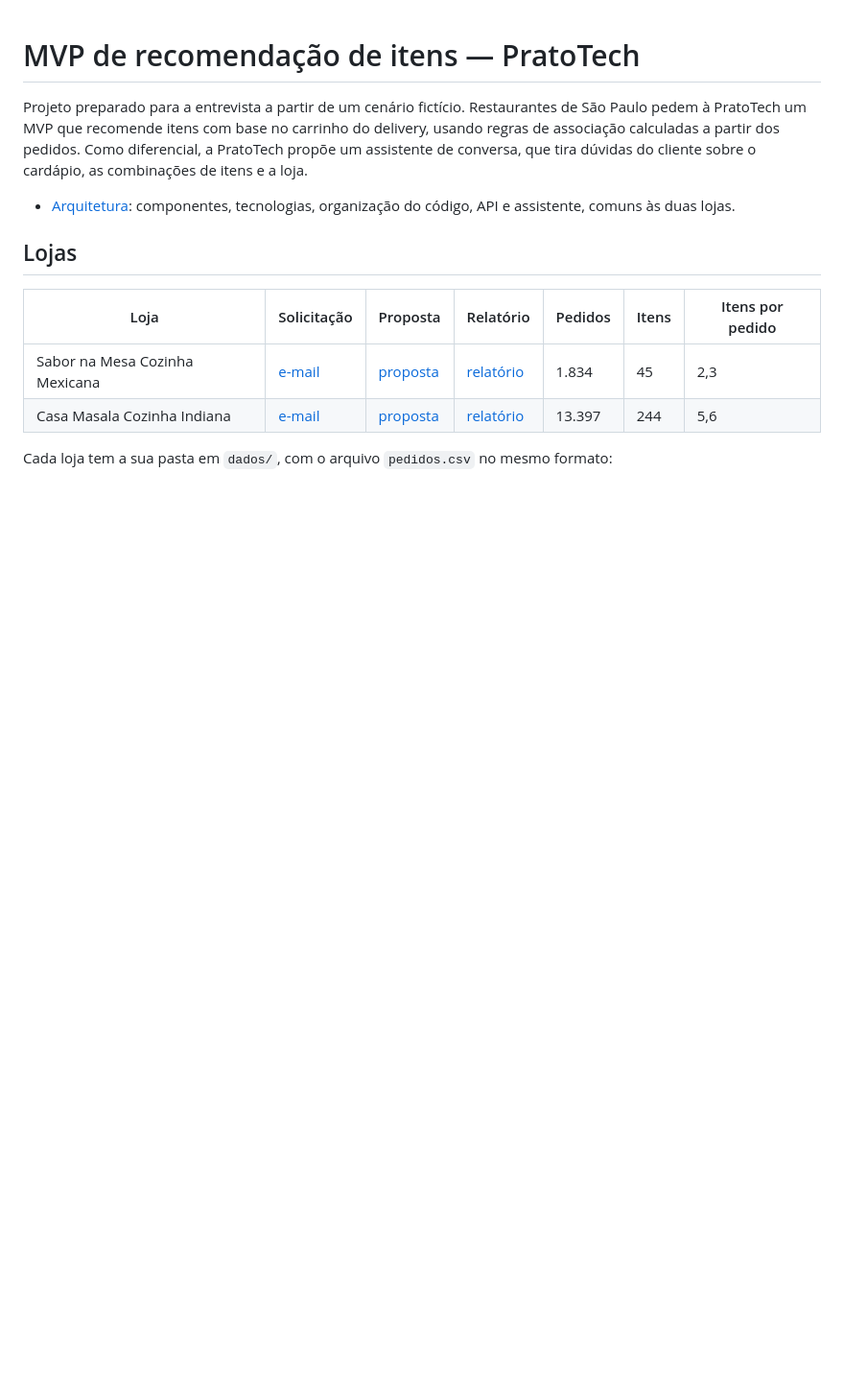
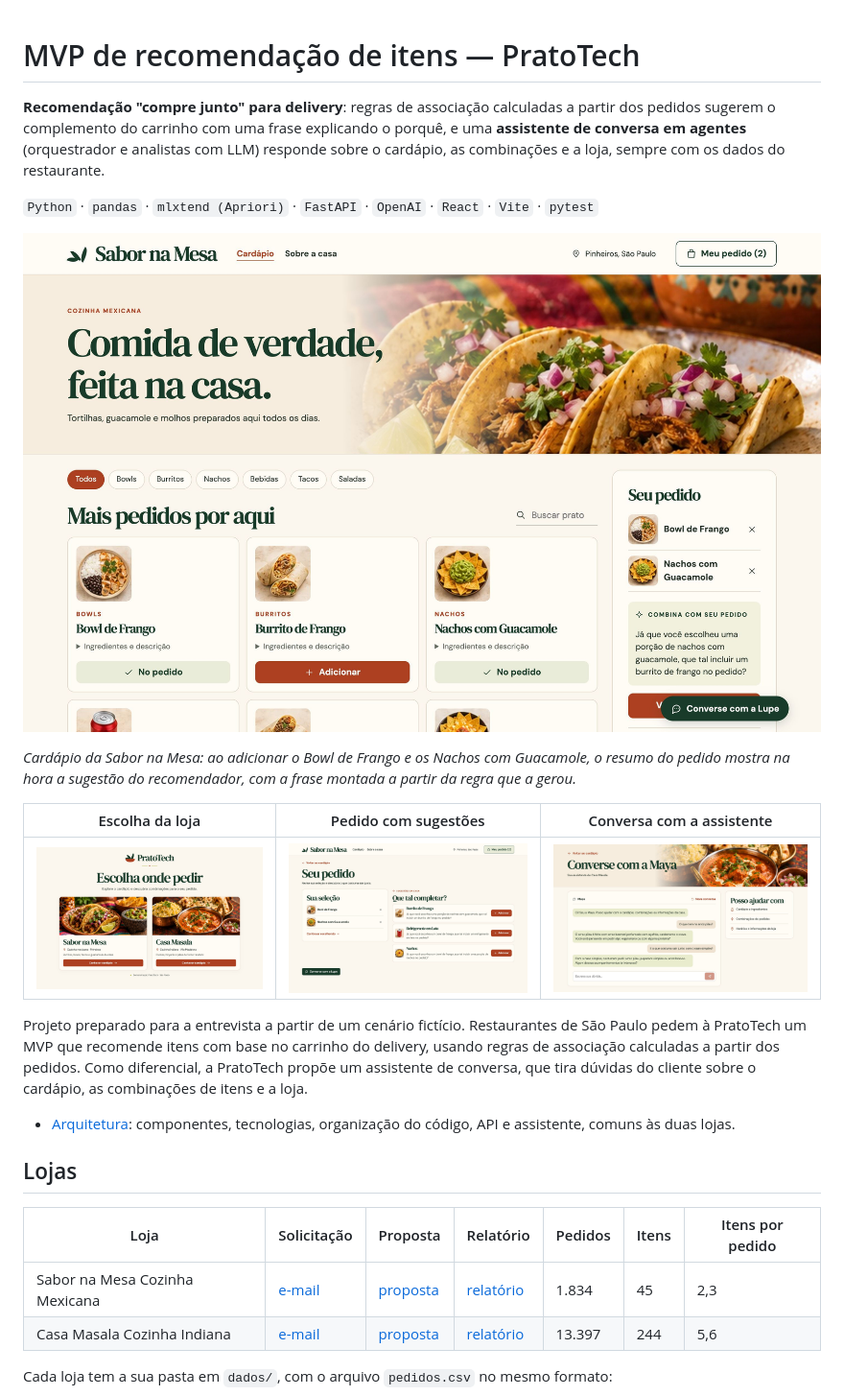
Before and after one commit to Rafael-Inacio-Silva/mvp-recomendacao, a Markdown page: README.md, the part around the change. Shown at 96% size. Drawn GitHub-style; pictures changed too: docs/imagens/cardapio.jpg (added), docs/imagens/chat.jpg (added), docs/imagens/entrada.jpg (added); blank space fills up the shorter version.

Commit message:
README com prints do site

```diff
--- a/README.md
+++ b/README.md
@@ -1,4 +1,16 @@
 # MVP de recomendação de itens — PratoTech
+
+**Recomendação "compre junto" para delivery**: regras de associação calculadas a partir dos pedidos sugerem o complemento do carrinho com uma frase explicando o porquê, e uma **assistente de conversa em agentes** (orquestrador e analistas com LLM) responde sobre o cardápio, as combinações e a loja, sempre com os dados do restaurante.
+
+`Python` · `pandas` · `mlxtend (Apriori)` · `FastAPI` · `OpenAI` · `React` · `Vite` · `pytest`
+
+![Cardápio da Sabor na Mesa com dois itens no pedido e a sugestão "Combina com seu pedido" ao lado](docs/imagens/cardapio.jpg)
+
+*Cardápio da Sabor na Mesa: ao adicionar o Bowl de Frango e os Nachos com Guacamole, o resumo do pedido mostra na hora a sugestão do recomendador, com a frase montada a partir da regra que a gerou.*
+
+| Escolha da loja | Pedido com sugestões | Conversa com a assistente |
+|---|---|---|
+| ![Página inicial com as duas lojas](docs/imagens/entrada.jpg) | ![Página do pedido com as 3 sugestões e as frases](docs/imagens/pedido.jpg) | ![Chat com a Maya, da Casa Masala, respondendo sobre o arroz pilau e o que sai junto com o naan](docs/imagens/chat.jpg) |
 
 Projeto preparado para a entrevista a partir de um cenário fictício. Restaurantes de São Paulo pedem à PratoTech um MVP que recomende itens com base no carrinho do delivery, usando regras de associação calculadas a partir dos pedidos. Como diferencial, a PratoTech propõe um assistente de conversa, que tira dúvidas do cliente sobre o cardápio, as combinações de itens e a loja.
 
```
